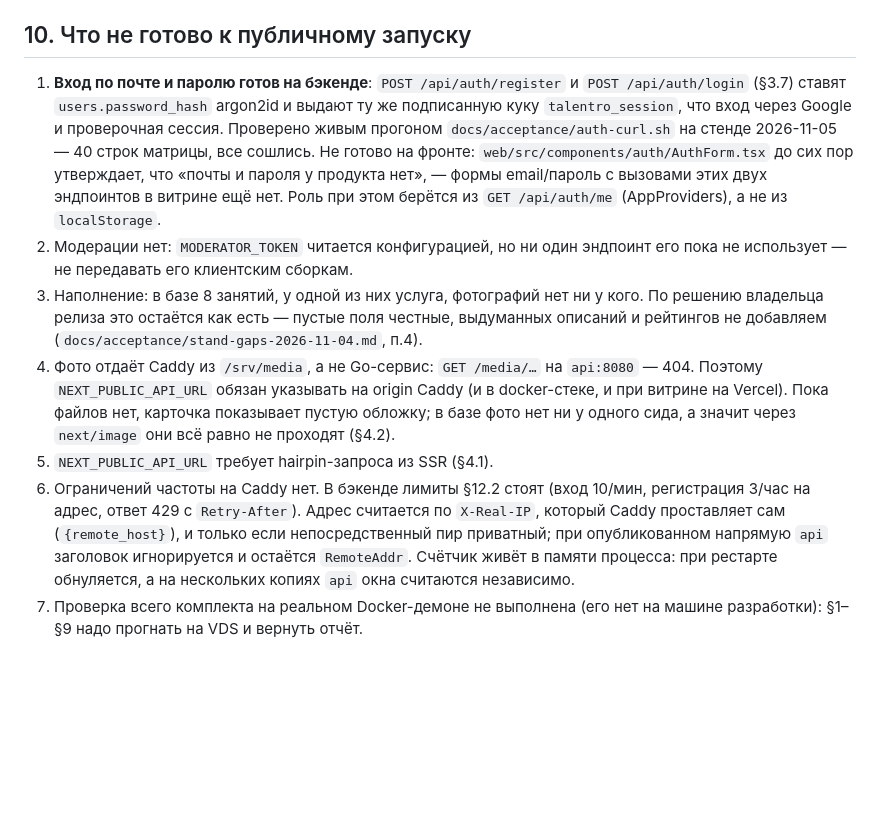
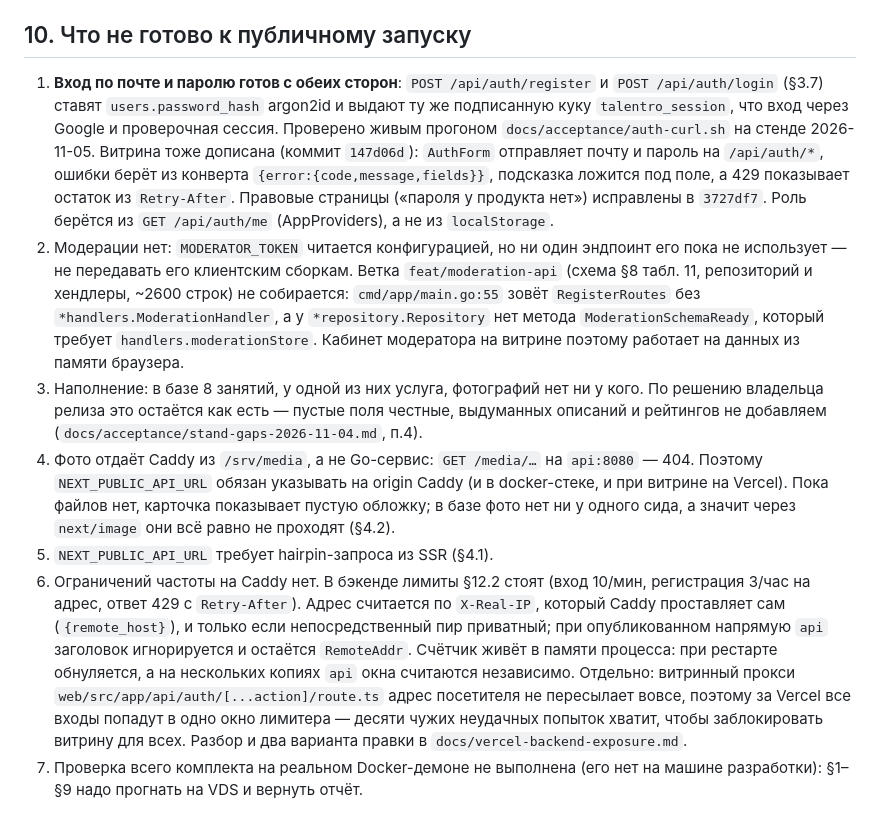
Before and after one commit to Nicken33/project-pmr, a Markdown page: docs/deploy.md, the part around the change. GitHub-like rendering; blank space fills up the shorter version.

Commit message:
deploy: §10 перечитан после мержей — что теперь готово, а что по-прежнему нет
Раздел устарел на два шага: фронт входа дописан, но зато обнаружилось, что
ветка модерации не собирается, а витринный прокси не перевозит адрес посетителя —
за Vercel это схлопывает лимитер входа в одну корзину на всех.

```diff
--- a/docs/deploy.md
+++ b/docs/deploy.md
@@ -295,16 +295,21 @@ sudo tail -f /var/log/caddy/access.log   # ротация настроена в
 
 ## 10. Что не готово к публичному запуску
 
-1. **Вход по почте и паролю готов на бэкенде**: `POST /api/auth/register` и
+1. **Вход по почте и паролю готов с обеих сторон**: `POST /api/auth/register` и
    `POST /api/auth/login` (§3.7) ставят `users.password_hash` argon2id и выдают ту же
    подписанную куку `talentro_session`, что вход через Google и проверочная сессия.
-   Проверено живым прогоном `docs/acceptance/auth-curl.sh` на стенде 2026-11-05 —
-   40 строк матрицы, все сошлись. Не готово на фронте: `web/src/components/auth/AuthForm.tsx`
-   до сих пор утверждает, что «почты и пароля у продукта нет», — формы email/пароль с
-   вызовами этих двух эндпоинтов в витрине ещё нет. Роль при этом берётся из
+   Проверено живым прогоном `docs/acceptance/auth-curl.sh` на стенде 2026-11-05.
+   Витрина тоже дописана (коммит `147d06d`): `AuthForm` отправляет почту и пароль на
+   `/api/auth/*`, ошибки берёт из конверта `{error:{code,message,fields}}`, подсказка
+   ложится под поле, а 429 показывает остаток из `Retry-After`. Правовые страницы
+   («пароля у продукта нет») исправлены в `3727df7`. Роль берётся из
    `GET /api/auth/me` (AppProviders), а не из `localStorage`.
 2. Модерации нет: `MODERATOR_TOKEN` читается конфигурацией, но ни один эндпоинт его пока
-   не использует — не передавать его клиентским сборкам.
+   не использует — не передавать его клиентским сборкам. Ветка `feat/moderation-api`
+   (схема §8 табл. 11, репозиторий и хендлеры, ~2600 строк) не собирается: `cmd/app/main.go:55`
+   зовёт `RegisterRoutes` без `*handlers.ModerationHandler`, а у `*repository.Repository`
+   нет метода `ModerationSchemaReady`, который требует `handlers.moderationStore`.
+   Кабинет модератора на витрине поэтому работает на данных из памяти браузера.
 3. Наполнение: в базе 8 занятий, у одной из них услуга, фотографий нет ни у кого. По
    решению владельца релиза это остаётся как есть — пустые поля честные, выдуманных
    описаний и рейтингов не добавляем (`docs/acceptance/stand-gaps-2026-11-04.md`, п.4).
@@ -319,5 +324,9 @@ sudo tail -f /var/log/caddy/access.log   # ротация настроена в
    непосредственный пир приватный; при опубликованном напрямую `api` заголовок
    игнорируется и остаётся `RemoteAddr`. Счётчик живёт в памяти процесса: при
    рестарте обнуляется, а на нескольких копиях `api` окна считаются независимо.
+   Отдельно: витринный прокси `web/src/app/api/auth/[...action]/route.ts` адрес
+   посетителя не пересылает вовсе, поэтому за Vercel все входы попадут в одно окно
+   лимитера — десяти чужих неудачных попыток хватит, чтобы заблокировать витрину для
+   всех. Разбор и два варианта правки в `docs/vercel-backend-exposure.md`.
 7. Проверка всего комплекта на реальном Docker-демоне не выполнена (его нет на машине
    разработки): §1–§9 надо прогнать на VDS и вернуть отчёт.
```
